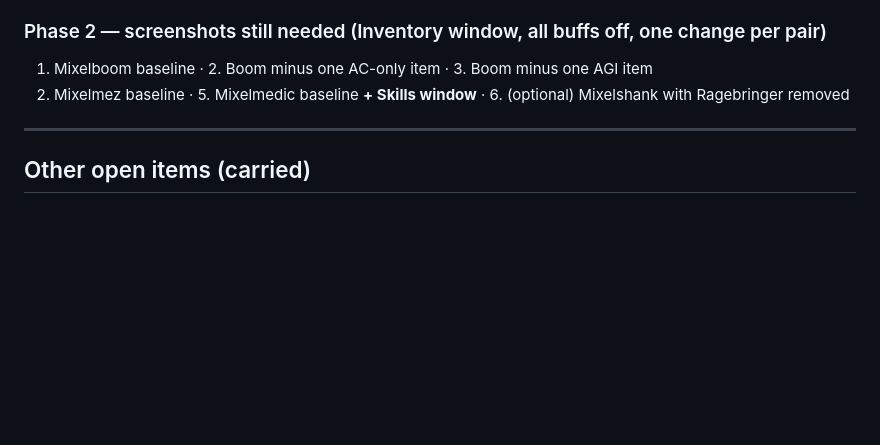
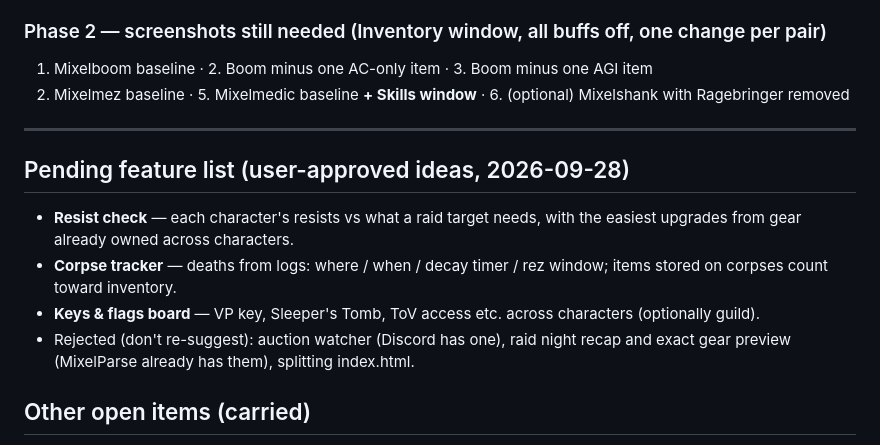
Before and after one commit to Mixelplex/MixelParse, a Markdown page: HANDOFF_v1.5.14.md, the part around the change. Rendered like a GitHub page; blank space fills up the shorter version.

Commit message:
Handoff: pending feature list (resist check, corpse tracker, keys board)
Co-Authored-By: Claude Opus 5.5 <noreply@anthropic.com>

```diff
--- a/HANDOFF_v1.5.14.md
+++ b/HANDOFF_v1.5.14.md
@@ -92,6 +92,12 @@ Plan: Phase 1 source research (done) → Phase 2 in-game screenshots (user) →
 
 ---
 
+## Pending feature list (user-approved ideas, 2026-09-28)
+- **Resist check** — each character's resists vs what a raid target needs, with the easiest upgrades from gear already owned across characters.
+- **Corpse tracker** — deaths from logs: where / when / decay timer / rez window; items stored on corpses count toward inventory.
+- **Keys & flags board** — VP key, Sleeper's Tomb, ToV access etc. across characters (optionally guild).
+- Rejected (don't re-suggest): auction watcher (Discord has one), raid night recap and exact gear preview (MixelParse already has them), splitting index.html.
+
 ## Other open items (carried)
 - **Spawn timers — ON HOLD (user, 2026-09-28).** Discord timer feed: the timer bot's owner agreed to think about a read-only feed (JSON link / webhook / announcement channel / sheet); nothing to build until they answer. No self-bot / token / automated account access — user-account automation was ruled out. Separate, still open: shared board is last-writer-wins (btEnsureLoaded loads once, btSave writes the whole board) — independent of Discord; plus missing respawn timers (Takish 12h30, Vilefang 1d, Vaniki 122h) and parkAck reset after a quake not saved.
 - **Session auto-start on fresh PC — WATCH** (watcher tails every `eqlog_*`; confirm toast on a toon with no inventory file; watch mule auto-starts / CPU).
```
